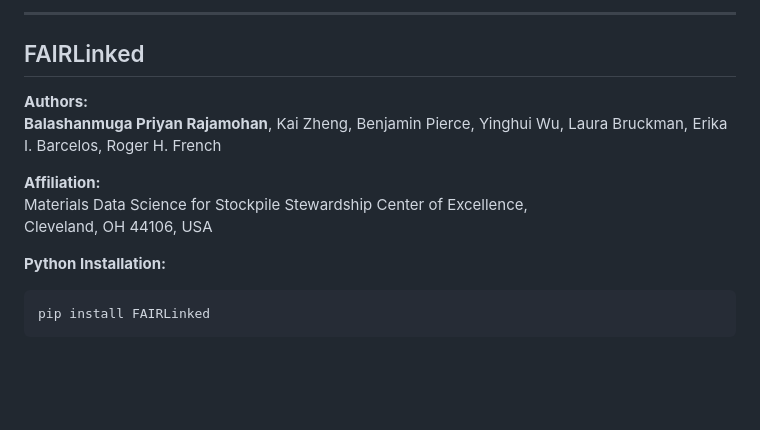
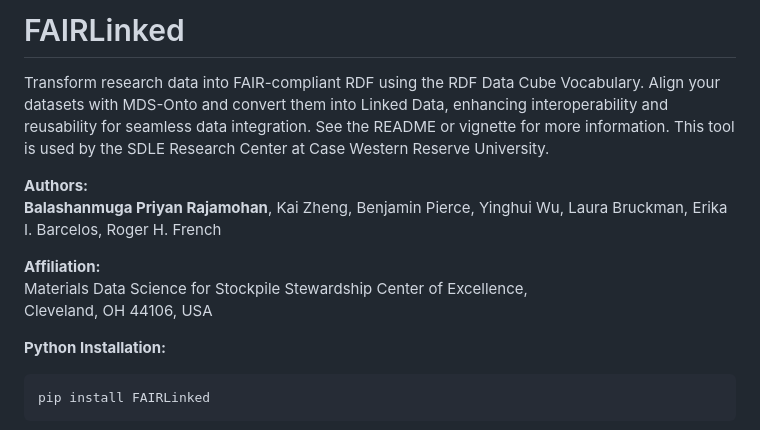
Before and after one commit to cwru-sdle/FAIRLinked, a Markdown page: README.md, the part around one of its changes. Drawn GitHub-style; blank space fills up the shorter version.

```diff
--- a/README.md
+++ b/README.md
@@ -1,6 +1,6 @@
-------------------
-FAIRLinked
-------------------
+# FAIRLinked
+
+Transform research data into FAIR-compliant RDF using the RDF Data Cube Vocabulary. Align your datasets with MDS-Onto and convert them into Linked Data, enhancing interoperability and reusability for seamless data integration. See the README or vignette for more information. This tool is used by the SDLE Research Center at Case Western Reserve University.
 
 **Authors:**
 **Balashanmuga Priyan Rajamohan**, Kai Zheng, Benjamin Pierce, Yinghui Wu, Laura Bruckman, Erika I. Barcelos, Roger H. French
@@ -8,7 +8,6 @@ FAIRLinked
 **Affiliation:**
 Materials Data Science for Stockpile Stewardship Center of Excellence,
 Cleveland, OH 44106, USA
-
 
 **Python Installation:**
 
```
Also changed, not shown: other parts of README.md (+2 -28 lines), FAIRLinkedv0.2.png (added), 5 other files.
